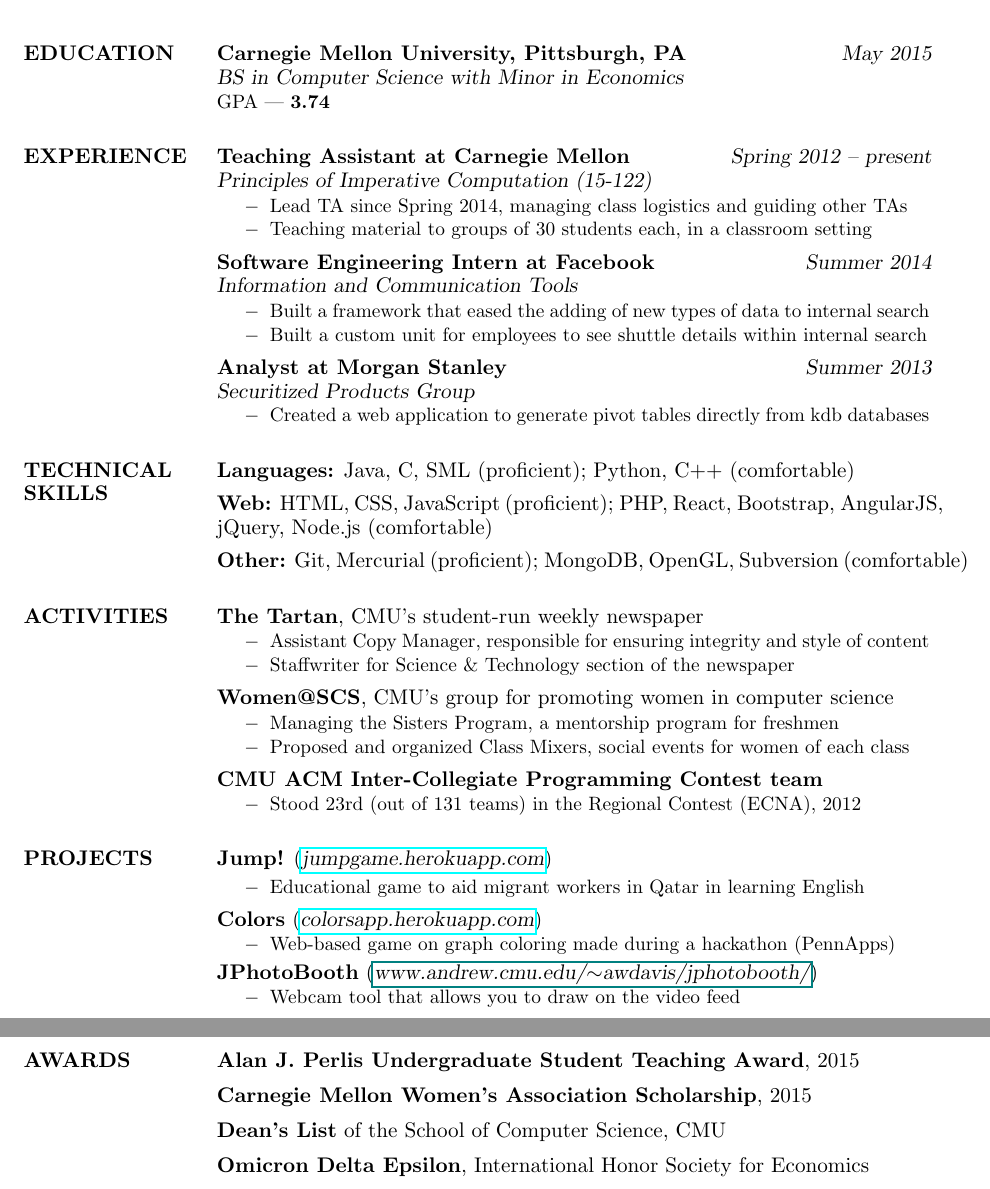
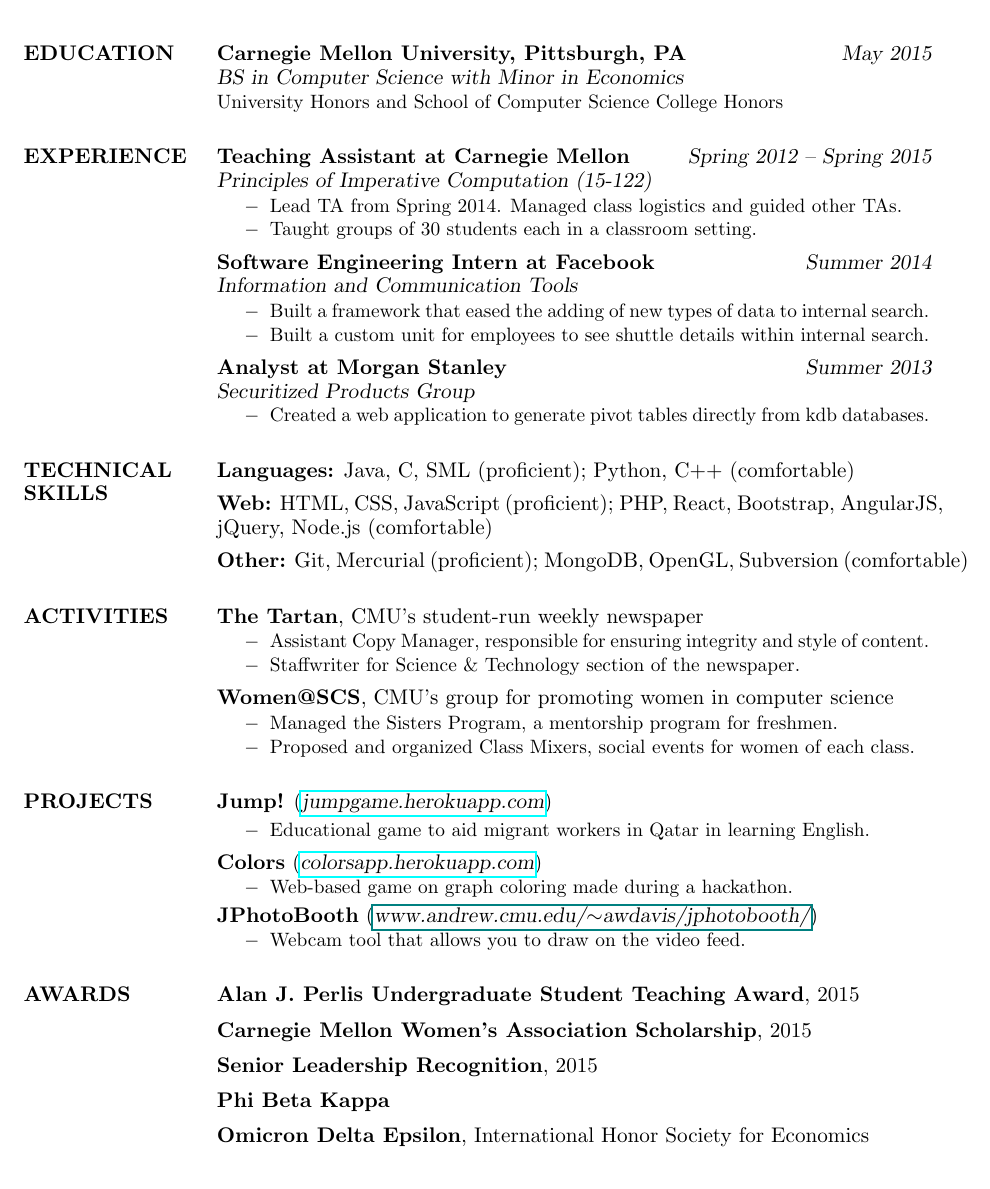
Before and after one commit to niveditc/my-website, a LaTeX CV (resume/resume.tex): two parts of pages 1 and 2 of 2 before the commit and part of the page after it, the two joined at a grey line, cut so that both start at the same text. Compiled offline with pdfLaTeX.

Commit message:
Update resume post graduation

```diff
--- a/resume/resume.tex
+++ b/resume/resume.tex
@@ -72,7 +71,8 @@
 
 {\bf Carnegie Mellon University, Pittsburgh, PA} \hfill {\sl May 2015}\\
 {\sl BS in Computer Science with Minor in Economics } \\
-{\small GPA --- \textbf{3.74}}
+{\small University Honors and School of Computer Science College Honors}
+%{\small GPA --- \textbf{3.74}}
 
 
 %----------------------------------------------------------------------------------------
@@ -81,12 +81,12 @@
 
 \section{EXPERIENCE}
 
-{\bf Teaching Assistant at Carnegie Mellon} \hfill {\sl Spring 2012 -- present}\\
+{\bf Teaching Assistant at Carnegie Mellon} \hfill {\sl Spring 2012 -- Spring 2015}\\
 {\sl Principles of Imperative Computation (15-122)}
 
 \begin{itemize} \itemsep -2pt
-{\small \item Lead TA since Spring 2014, managing class logistics and guiding other TAs
-\item Teaching material to groups of 30 students each, in a classroom setting}
+{\small \item Lead TA from Spring 2014. Managed class logistics and guided other TAs.
+\item Taught groups of 30 students each in a classroom setting.}
 %{\item Teaching course material to groups of 30 students each, in a classroom setting}
 %{\item Conducting office hours and managing online forum to answer student questions}
 %{\item Creating course content and grading assignments and exams}}
@@ -99,8 +99,8 @@
 
 \begin{itemize} \itemsep -2pt
 {\small
-\item Built a framework that eased the adding of new types of data to internal search
-\item Built a custom unit for employees to see shuttle details within internal search
+\item Built a framework that eased the adding of new types of data to internal search.
+\item Built a custom unit for employees to see shuttle details within internal search.
 }
 \end{itemize}
 
@@ -143,8 +143,8 @@
 {\bf The Tartan}, CMU's student-run weekly newspaper
 
 \begin{itemize} \itemsep -2pt
-{\small \item Assistant Copy Manager, responsible for ensuring integrity and style of content
-\item Staffwriter for Science \& Technology section of the newspaper}
+{\small \item Assistant Copy Manager, responsible for ensuring integrity and style of content.
+\item Staffwriter for Science \& Technology section of the newspaper.}
 \end{itemize}
 
 \vspace{3pt}
@@ -152,16 +152,16 @@
 {\bf Women@SCS}, CMU's group for promoting women in computer science
 
 \begin{itemize} \itemsep -2pt
-{\small \item Managing the Sisters Program, a mentorship program for freshmen
-\item Proposed and organized Class Mixers, social events for women of each class}
+{\small \item Managed the Sisters Program, a mentorship program for freshmen.
+\item Proposed and organized Class Mixers, social events for women of each class.}
 \end{itemize}
 
-\vspace{3pt}
+%\vspace{3pt}
 
-{\bf CMU ACM Inter-Collegiate Programming Contest team}
-\begin{itemize} \itemsep -2pt
-{\small \item Stood 23rd (out of 131 teams) in the Regional Contest (ECNA), 2012}
-\end{itemize}
+%{\bf CMU ACM Inter-Collegiate Programming Contest team}
+%\begin{itemize} \itemsep -2pt
+%{\small \item Stood 23rd (out of 131 teams) in the Regional Contest (ECNA), 2012}
+%\end{itemize}
 %----------------------------------------------------------------------------------------
 %	PROJECTS SECTION
 %----------------------------------------------------------------------------------------
@@ -171,14 +171,14 @@
 {\bf Jump!} (\href{http://jumpgame.herokuapp.com/}{\sl jumpgame.herokuapp.com})
 
 \begin{itemize} \itemsep -2pt
-{\small \item Educational game to aid migrant workers in Qatar in learning English}
+{\small \item Educational game to aid migrant workers in Qatar in learning English.}
 \end{itemize}
 
 \vspace{3pt}
 
 {\bf Colors} (\href{http://colorsapp.herokuapp.com}{\sl colorsapp.herokuapp.com})
 \begin{itemize} \itemsep -2pt
-{\small \item Web-based game on graph coloring made during a hackathon (PennApps)}
+{\small \item Web-based game on graph coloring made during a hackathon.}
 \end{itemize}
 
 %\vspace{3pt}
@@ -191,7 +191,7 @@
 \vspace{3pt}
 {\bf JPhotoBooth} (\href{www.andrew.cmu.edu/~awdavis/jphotobooth/}{\sl www.andrew.cmu.edu/$\sim$awdavis/jphotobooth/})
 \begin{itemize} \itemsep -2pt
-{\small \item Webcam tool that allows you to draw on the video feed}
+{\small \item Webcam tool that allows you to draw on the video feed.}
 \end{itemize}
 
 
@@ -209,7 +209,15 @@
 
 \vspace{6pt}
 
-{\bf Dean's List} of the School of Computer Science, CMU
+{\bf Senior Leadership Recognition}, 2015
+
+\vspace{6pt}
+
+%{\bf Dean's List} of the School of Computer Science, CMU
+
+%\vspace{6pt}
+
+{\bf Phi Beta Kappa}
 
 \vspace{6pt}
 
```
Also changed, not shown: resume/resume.pdf, resume/resume.tex (5 more changed lines).
